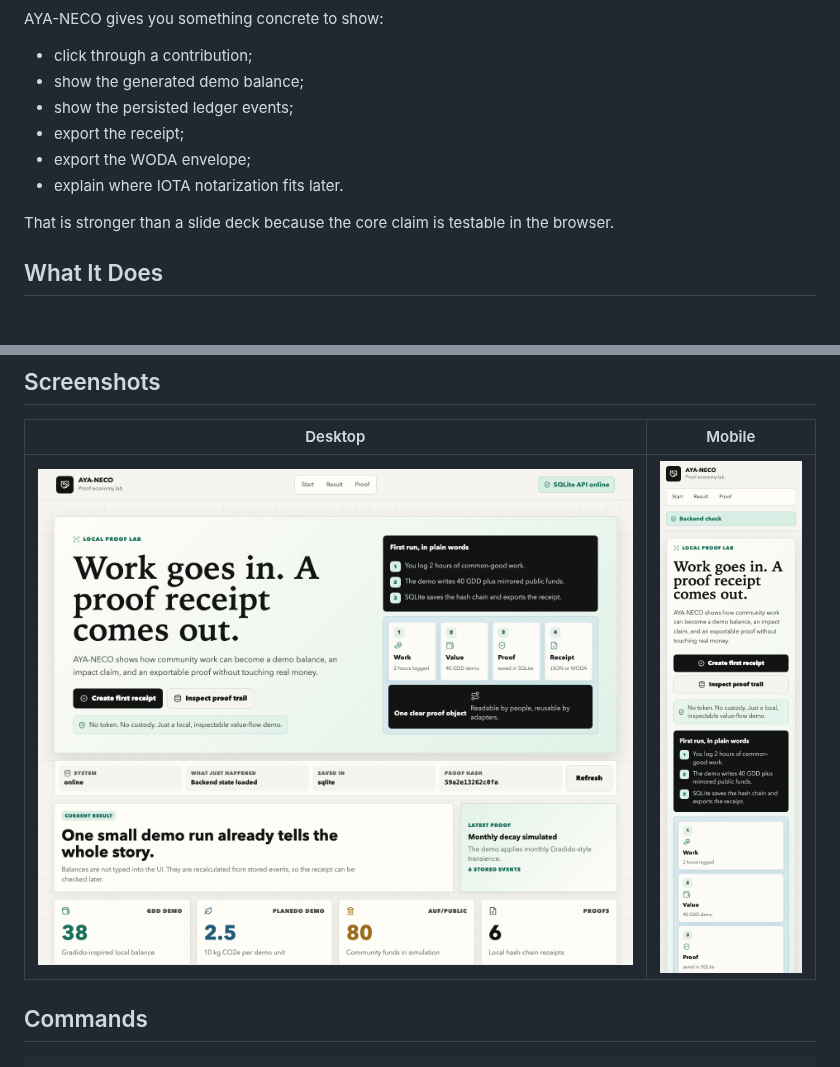
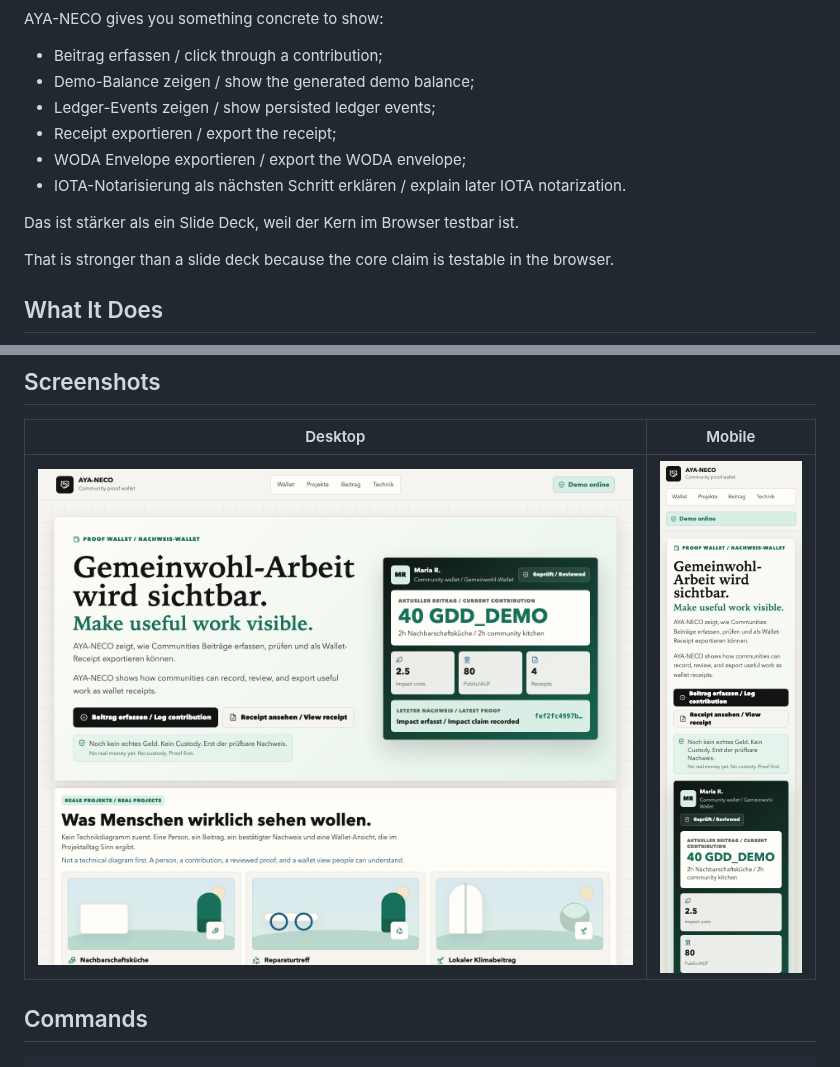
Before and after one commit to Supersynergy/aya-neco, a Markdown page: README.md, 2 parts joined by grey strips. Rendered like a GitHub page; pictures changed too: data/screenshots/aya-neco-desktop.png, data/screenshots/aya-neco-mobile.png; blank space fills up the shorter version.

```diff
--- a/README.md
+++ b/README.md
@@ -118,12 +152,14 @@ This is the practical wallet direction: start with proof and explainability, the
 
 AYA-NECO gives you something concrete to show:
 
-- click through a contribution;
-- show the generated demo balance;
-- show the persisted ledger events;
-- export the receipt;
-- export the WODA envelope;
-- explain where IOTA notarization fits later.
+- Beitrag erfassen / click through a contribution;
+- Demo-Balance zeigen / show the generated demo balance;
+- Ledger-Events zeigen / show persisted ledger events;
+- Receipt exportieren / export the receipt;
+- WODA Envelope exportieren / export the WODA envelope;
+- IOTA-Notarisierung als nächsten Schritt erklären / explain later IOTA notarization.
+
+Das ist stärker als ein Slide Deck, weil der Kern im Browser testbar ist.
 
 That is stronger than a slide deck because the core claim is testable in the browser.
 
```
Also changed, not shown: other parts of README.md (+90 -56 lines), 8 other files.
